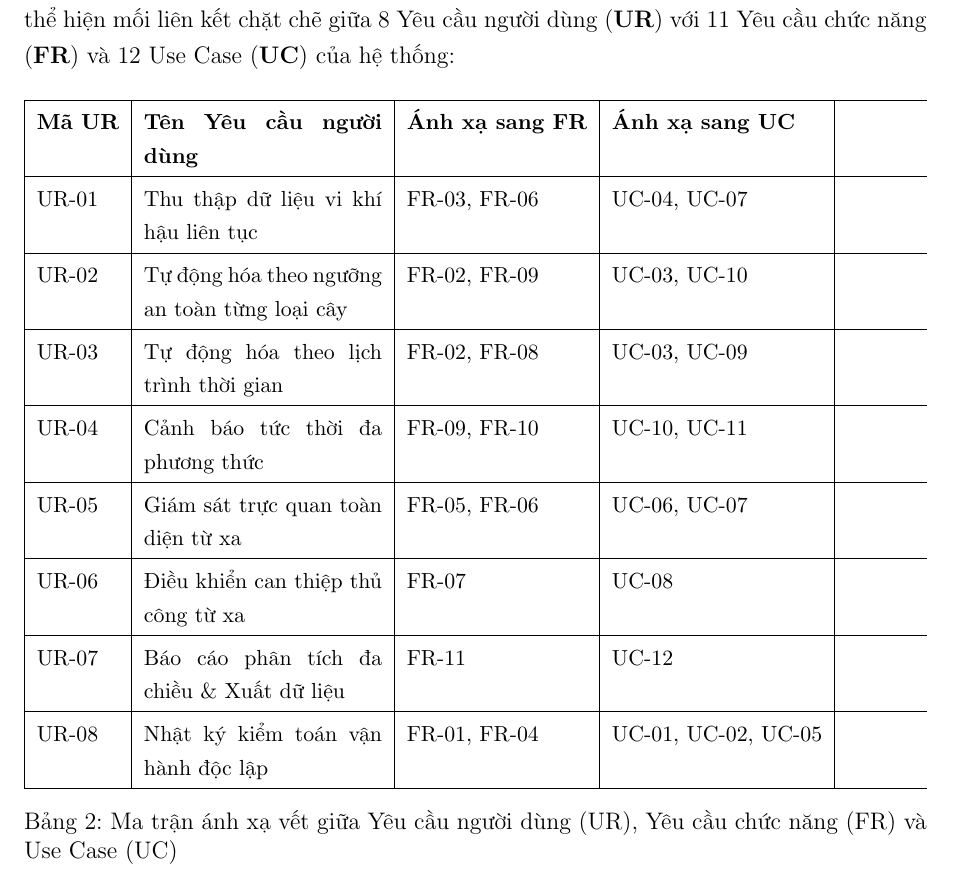
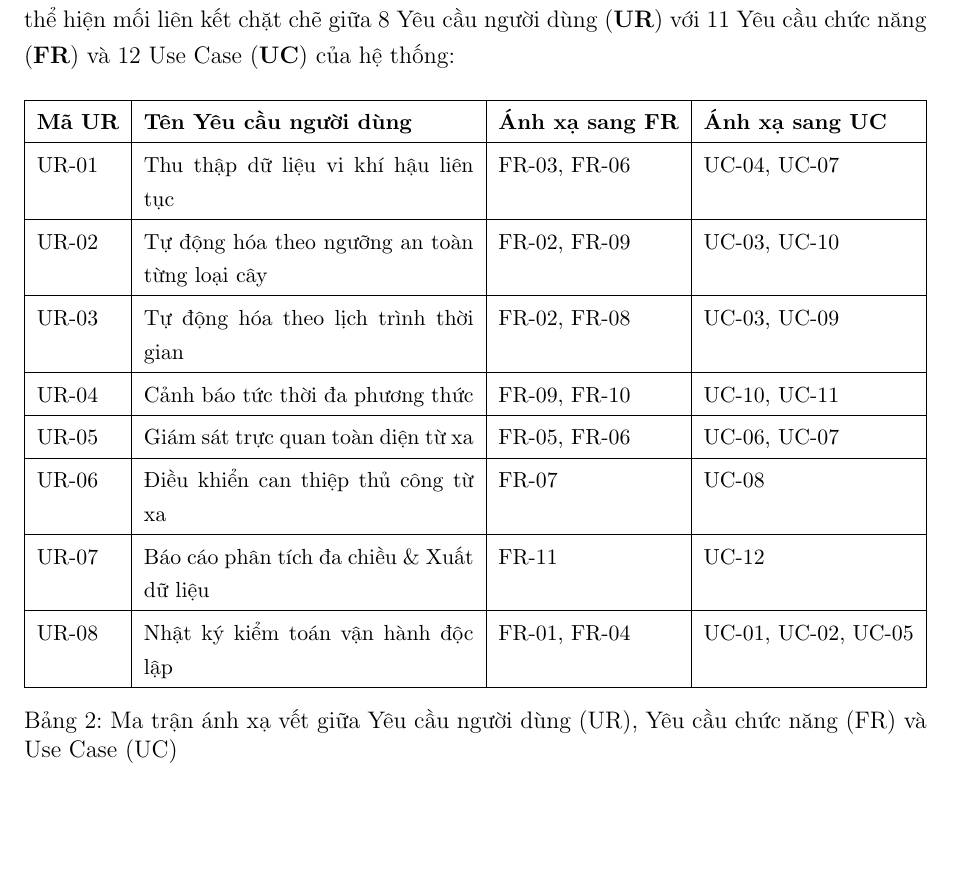
Before and after one commit to Mpvov/smart-farm, a LaTeX document (report/main.tex, which reads report/section/UserRequirement.tex): part of page 14 of 25, cut so that both start at the same text, the shorter picture padded with empty space. Compiled offline with pdfLaTeX.

Commit message:
fix(report): fix column widths and eliminate trailing empty column in UR-FR mapping table

```diff
--- a/report/section/UserRequirement.tex
+++ b/report/section/UserRequirement.tex
@@ -80,7 +80,7 @@ Nhằm đảm bảo tính nhất quán và khả năng truy vết yêu cầu (Tr
 \begin{table}[H]
 \centering
 \small
-\begin{tabularx}{\textwidth}{|l|p{4.2cm}|l|l|}
+\begin{tabularx}{\textwidth}{|l|X|l|l|}
 \hline
 \textbf{Mã UR} & \textbf{Tên Yêu cầu người dùng} & \textbf{Ánh xạ sang FR} & \textbf{Ánh xạ sang UC} \\ \hline
 UR-01 & Thu thập dữ liệu vi khí hậu liên tục & FR-03, FR-06 & UC-04, UC-07 \\ \hline
```
Also changed, not shown: report/main.pdf.
